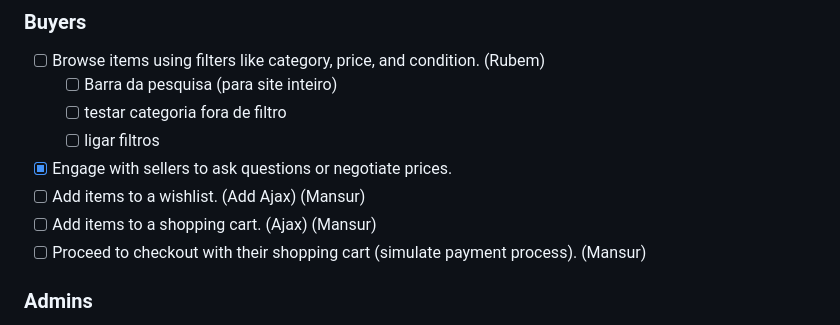
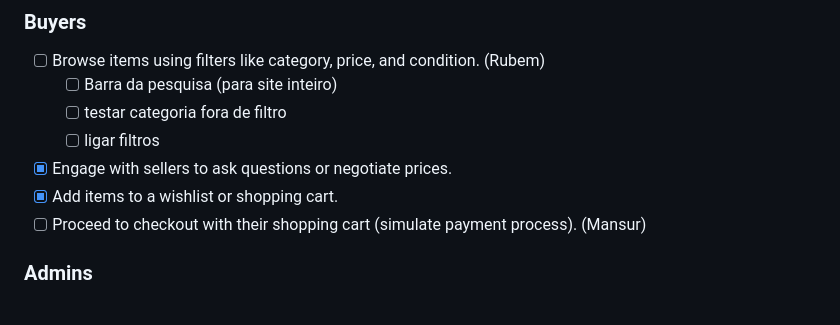
Before and after one commit to Mansur-Mustafin/LTW-Pre-Loved, a Markdown page: Project-Requirements.md, the part around one of its changes. GitHub-like rendering.

```diff
--- a/Project-Requirements.md
+++ b/Project-Requirements.md
@@ -24,8 +24,7 @@ Develop a website that facilitates the buying and selling of pre-loved items. Th
   - [ ] testar categoria fora de filtro
   - [ ] ligar filtros
 - [X] Engage with sellers to ask questions or negotiate prices.
-- [ ] Add items to a wishlist. (Add Ajax) (Mansur)
-- [ ] Add items to a shopping cart. (Ajax) (Mansur)
+- [X] Add items to a wishlist or shopping cart.
 - [ ] Proceed to checkout with their shopping cart (simulate payment process). (Mansur)
 
 ### Admins
```
Also changed, not shown: other parts of Project-Requirements.md (+1 -1 lines).
